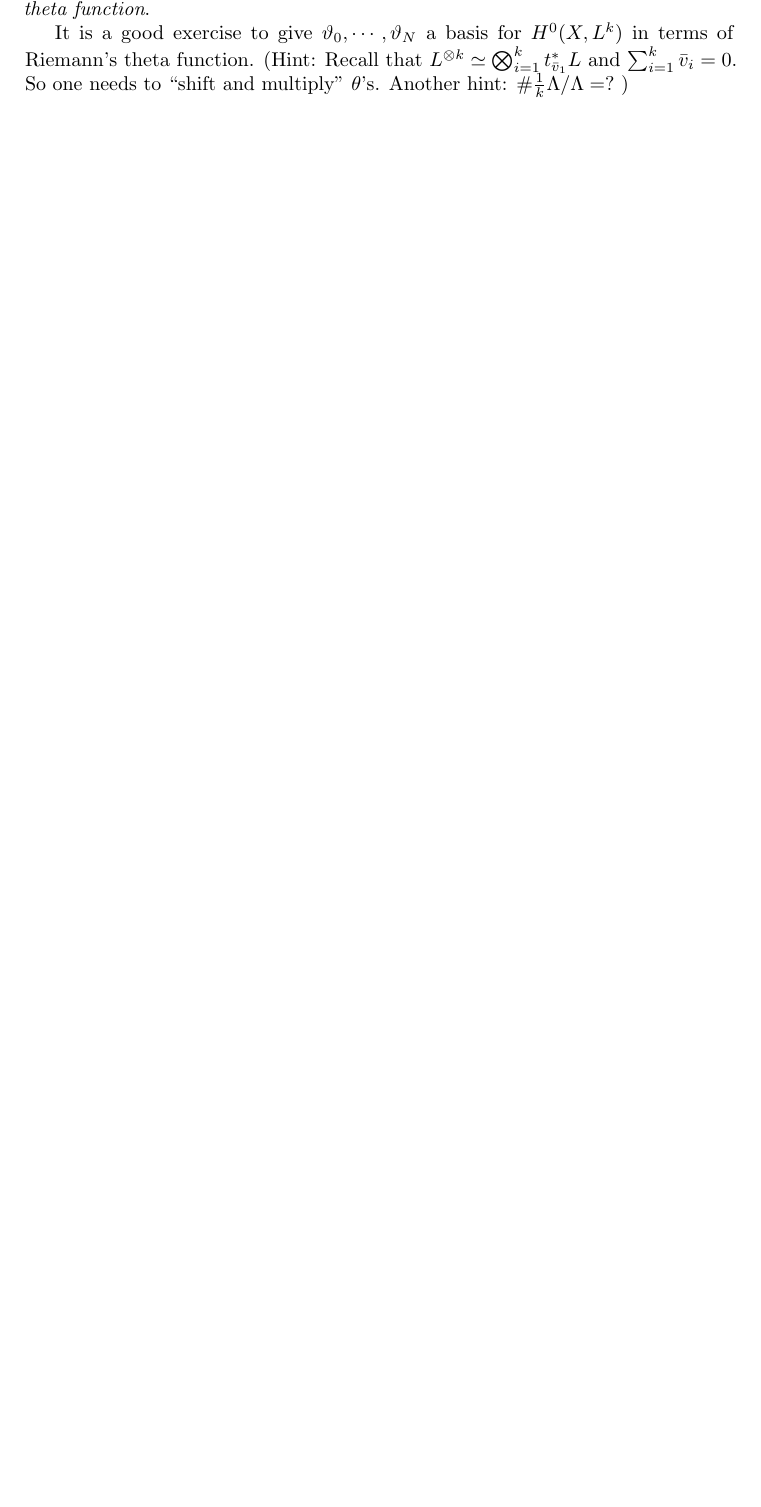
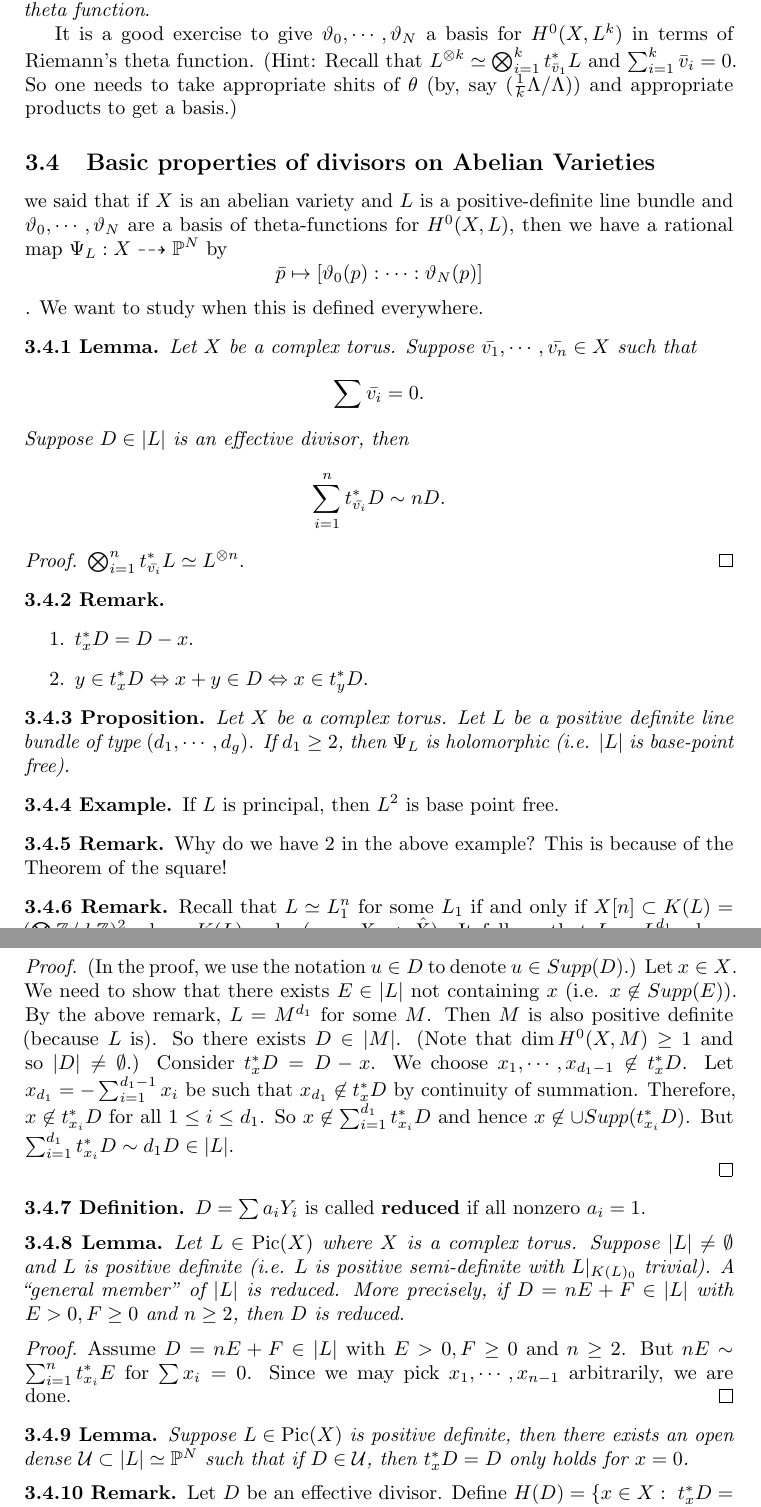
Before and after one commit to shokrieh/7390, a LaTeX document (7390.tex, which reads Chapters/3-abelianvarieties.tex): part of page 54 of 66 before the commit and two parts of pages 54 and 55 of 68 after it, the two joined at a grey line, cut so that both start at the same text, the shorter picture padded with empty space. Compiled offline with pdfLaTeX.

Commit message:
lecture 4/28 included

```diff
--- a/Chapters/3-abelianvarieties.tex
+++ b/Chapters/3-abelianvarieties.tex
@@ -157,4 +160,72 @@ Now assume $L$ is principal (i.e. of type $(1,\cdots,1)$), so $\dim H^0(X,L^k)=k
 
 If $L$ is principally polarized, then $\dim H^0(X,L)=1$, so there exists a unique (up to scaling) theta function $\theta$ generating $H^0(X,L)$, which is called a \emph{Riemann's theta function}.
 
-It is a good exercise to give $\vartheta_0,\cdots,\vartheta_N$ a basis for $H^0(X,L^{k})$ in terms of Riemann's theta function. (Hint: Recall that $L^{\otimes k}\isom \bigotimes_{i=1}^k t_{\bar{v}_1}^* L$ and $\sum_{i=1}^k \bar{v}_i=0$. So one needs to ``shift and multiply'' $\theta$'s. Another hint: $\#\frac{1}{k} \Lambda / \Lambda = ?$ )
+It is a good exercise to give $\vartheta_0,\cdots,\vartheta_N$ a basis for $H^0(X,L^{k})$ in terms of Riemann's theta function. (Hint: Recall that $L^{\otimes k}\isom \bigotimes_{i=1}^k t_{\bar{v}_1}^* L$ and $\sum_{i=1}^k \bar{v}_i=0$. So one needs to take appropriate shits of $\theta$ (by, say $(\frac{1}{k}\Lambda/\Lambda)$) and appropriate products to get a basis.)
+
+\subsection{Basic properties of divisors on Abelian Varieties}
+we said that if $X$ is an abelian variety and $L$ is a positive-definite line bundle and $\vartheta_0,\cdots, \vartheta_N$ are a basis of theta-functions for $H^0(X,L)$, then we have a rational map $\Psi_L: X\dashrightarrow \PP^N$ by
+$$\bar{p}\mapsto [\vartheta_0(p):\cdots:\vartheta_N(p)]$$. We want to study when this is defined everywhere.
+
+\begin{lemma}
+Let $X$ be a complex torus.
+Suppose $\bar{v_1},\cdots,\bar{v_n}\in X$ such that $$\sum \bar{v_i}=0.$$ Suppose $D\in |L|$ is an effective divisor, then
+$$\sum_{i=1}^n t_{\bar{v_i}}^* D\sim nD.$$
+\end{lemma}
+
+\begin{proof}
+$\bigotimes_{i=1}^n t_{\bar{v_i}}^* L \isom L^{\otimes n}$.
+\end{proof}
+
+\begin{remark}
+\noindent
+\begin{enumerate}
+\item $t_x^* D = D-x$.
+\item $y\in t_x^*D \Leftrightarrow x+y\in D\Leftrightarrow x\in t_y^*D$.
+\end{enumerate}
+\end{remark}
+
+\begin{proposition}
+Let $X$ be a complex torus. Let $L$ be a positive definite line bundle of type $(d_1,\cdots, d_g)$. If $d_1\geq 2$, then $\Psi_L$ is holomorphic (i.e. $|L|$ is base-point free).
+\end{proposition}
+
+\begin{example}
+If $L$ is principal, then $L^2$ is base point free.
+\end{example}
+
+\begin{remark}
+Why do we have $2$ in the above example? This is because of the Theorem of the square!
+\end{remark}
+
+\begin{remark}
+Recall that $L\isom L_1^n$ for some $L_1$ if and only if $X[n]\subset K(L)=(\bigotimes \ZZ/d_i\ZZ)^2$ where $K(L)=\ker(\varphi_L:X\to \hat{X})$. It follows that $L=L_1^{d_1}$ where $d_1\geq 2$.
+\end{remark}
+
+Now we will give the proof of the above proposition.
+\begin{proof}
+(In the proof, we use the notation $u\in D$ to denote $u\in Supp(D)$.)
+Let $x\in X$. We need to show that there exists $E\in |L|$ not containing $x$ (i.e. $x\not\in Supp(E)$).
+By the above remark, $L=M^{d_1}$ for some $M$. Then $M$ is also positive definite (because $L$ is). So there exists $D\in |M|$. (Note that $\dim H^0(X,M)\geq 1$ and so $|D|\not=\emptyset$.) Consider $t_x^* D=D-x$. We choose $x_1,\cdots, x_{d_1-1}\not\in t_x^* D$. Let $x_{d_1}=-\sum_{i=1}^{d_1-1} x_i$ be such that $x_{d_1}\not\in t_x^*D$ by continuity of summation.
+Therefore, $x\not\in t_{x_i}^* D$ for all $1\leq i \leq d_1$. So $x\not\in \sum_{i=1}^{d_1} t_{x_i}^* D$ and hence $x\not\in \cup Supp(t_{x_i}^* D)$. But $\sum_{i=1}^{d_1} t_{x_i}^* D \sim d_1D\in |L|$.
+
+\end{proof}
+
+\begin{definition}
+$D=\sum a_i Y_i$ is called \textbf{reduced} if all nonzero $a_i=1$.
+\end{definition}
+
+\begin{lemma}
+Let $L\in \Pic(X)$ where $X$ is a complex torus. Suppose $|L|\not=\emptyset$ and $L$ is positive definite (i.e. $L$ is positive semi-definite with $L|_{K(L)_0}$ trivial). A ``general member'' of $|L|$ is reduced. More precisely, if $D=nE+F\in |L|$ with $E>0,F\geq 0$ and $n\geq 2$, then $D$ is reduced.
+\end{lemma}
+
+\begin{proof}
+Assume $D=nE+F\in |L|$ with $E>0, F\geq 0$ and $n\geq 2$. But $nE\sim \sum_{i=1}^n t_{x_i}^* E$ for $\sum x_i=0$. Since we may pick $x_1,\cdots, x_{n-1}$ arbitrarily, we are done.
+\end{proof}
+
+\begin{lemma}
+Suppose $L\in\Pic(X)$ is positive definite, then there exists an open dense $\mathcal{U}\subset |L|\isom \PP^N$ such that if $D\in \mathcal{U}$, then $t_x^* D=D$ only holds for $x=0$.
+\end{lemma}
+
+\begin{remark}
+Let $D$ be an effective divisor. Define $H(D)=\{x\in X:\ t_x^*D=D\}$. The above lemma says that for ``almost all'' $D$, we have $H(D)=\{0\}$. Also, we have $H(D)$ is Zariski closed. Moreover, if $L=\mathcal{L}(D)=\mathcal{O}_X(L)$, then the following are equivalent:
+\begin{enumerate}
+\item $L$ is positive definite.
@@ -160,0 +244 @@ It is a good exercise to give $\vartheta_0,\cdots,\vartheta_N$ a basis for $H^0(
+$$P=(P_M,P_{N_1},\cdots,P_{N_r}):X\to X_m\times X_{N_1}\times\cdots \times X_{N_r}$$
```
Also changed, not shown: Chapters/appendix.tex (+2 -3 lines), Chapters/3-abelianvarieties.tex (24 more changed lines).
